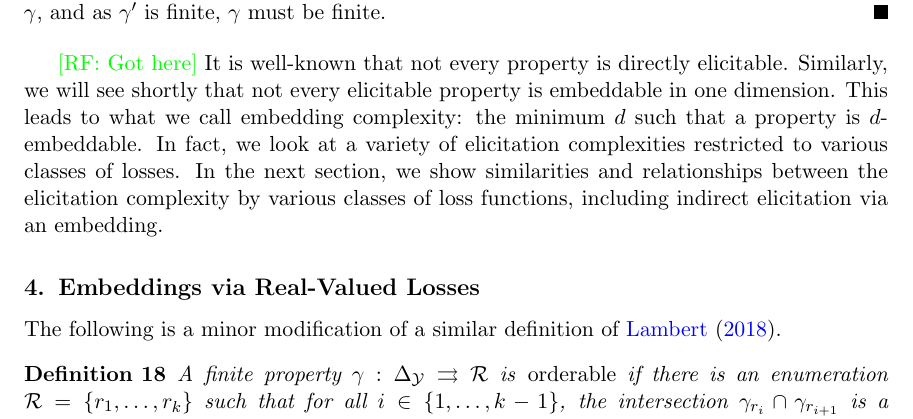
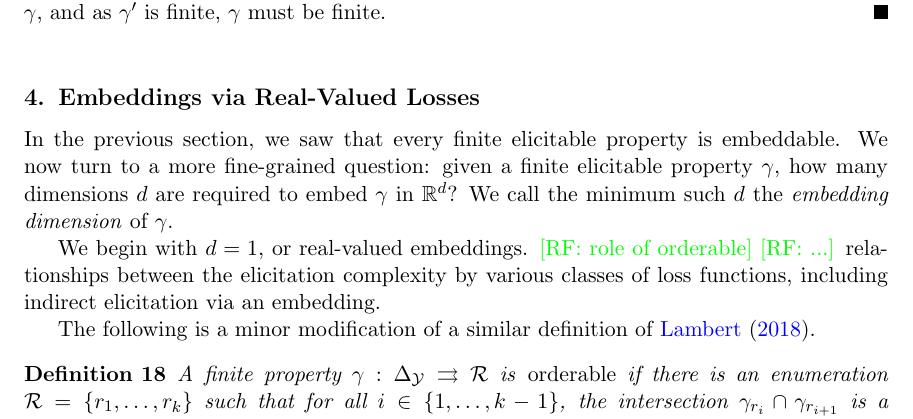
Before and after one commit to jfinocchiaro/cvx-fin, a LaTeX document (cvx-fin.tex): part of page 9 of 22, cut so that both start at the same text. Compiled offline with pdfLaTeX.

Commit message:
start writing in sec 4

```diff
--- a/cvx-fin.tex
+++ b/cvx-fin.tex
@@ -519,14 +519,16 @@ This fact will become useful when we discuss the relationship between embedding
   In particular, $\gamma'$ refines $\gamma$, and as $\gamma'$ is finite, $\gamma$ must be finite.
 \end{proof}
 
-\raf{Got here}
-It is well-known that not every property is directly elicitable.
-Similarly, we will see shortly that not every elicitable property is embeddable in one dimension.
-This leads to what we call embedding complexity: the minimum $d$ such that a property is $d$-embeddable.
-In fact, we look at a variety of elicitation complexities restricted to various classes of losses.
-In the next section, we show similarities and relationships between the elicitation complexity by various classes of loss functions, including indirect elicitation via an embedding.
+\section{Embeddings via Real-Valued Losses}
 
-\section{Embeddings via Real-Valued Losses}
+In the previous section, we saw that every finite elicitable property is embeddable.
+We now turn to a more fine-grained question: given a finite elicitable property $\gamma$, how many dimensions $d$ are required to embed $\gamma$ in $\reals^d$?
+We call the minimum such $d$ the \emph{embedding dimension} of $\gamma$.
+
+We begin with $d=1$, or real-valued embeddings.
+\raf{role of orderable}
+\raf{...} relationships between the elicitation complexity by various classes of loss functions, including indirect elicitation via an embedding.
+
 
 The following is a minor modification of a similar definition of~\citet{lambert2018elicitation}.
 \begin{definition}
```
